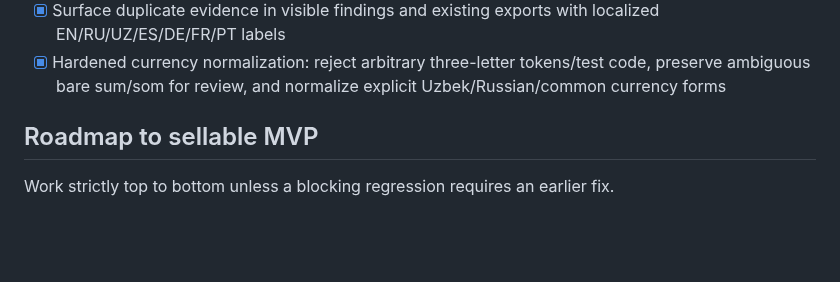
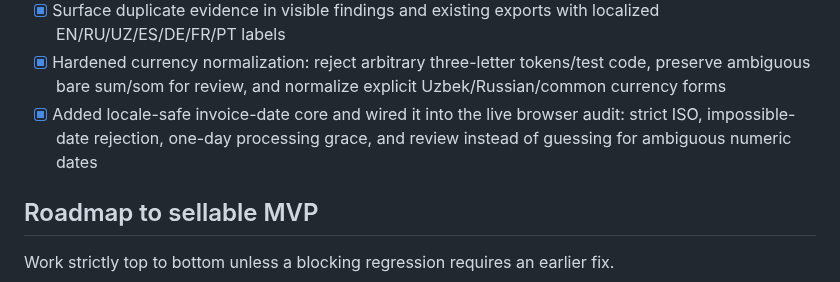
Before and after one commit to matrix12345695-afk/-, a Markdown page: STATUS.md, the part around one of its changes. GitHub-like rendering; blank space fills up the shorter version.

Commit message:
docs: sync locale-safe date audit status

```diff
--- a/STATUS.md
+++ b/STATUS.md
@@ -52,6 +52,7 @@ InvoiceGuard is a pre-payment invoice audit tool for small businesses and bookke
 - [x] Wired deterministic duplicate evidence into live audit finding objects for downstream rendering/export
 - [x] Surface duplicate evidence in visible findings and existing exports with localized EN/RU/UZ/ES/DE/FR/PT labels
 - [x] Hardened currency normalization: reject arbitrary three-letter tokens/test code, preserve ambiguous bare sum/som for review, and normalize explicit Uzbek/Russian/common currency forms
+- [x] Added locale-safe invoice-date core and wired it into the live browser audit: strict ISO, impossible-date rejection, one-day processing grace, and review instead of guessing for ambiguous numeric dates
 
 ## Roadmap to sellable MVP
 Work strictly top to bottom unless a blocking regression requires an earlier fix.
```
Also changed, not shown: other parts of STATUS.md (+1 -1 lines).
